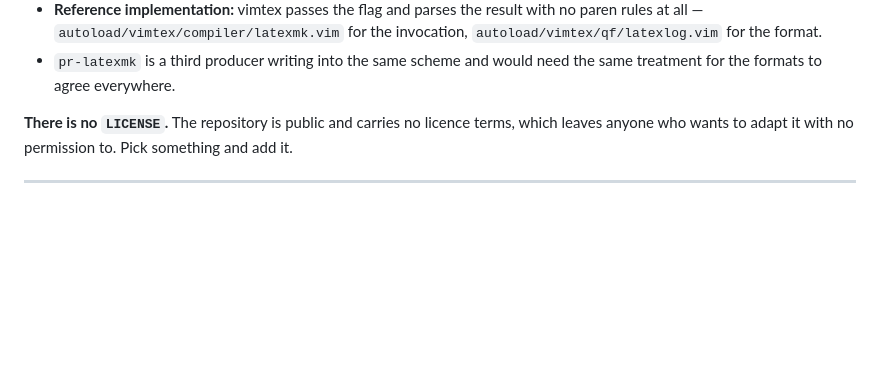
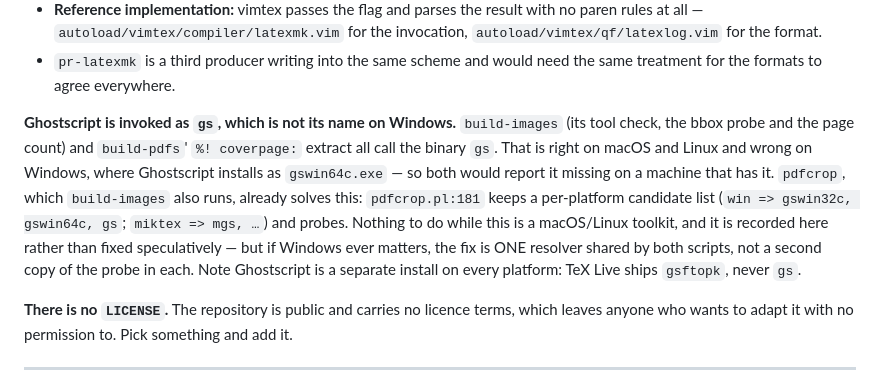
Before and after one commit to apreynolds/course-machinery, a Markdown page: TODO.md, the part around the change. Rendered like a GitHub page; blank space fills up the shorter version.

```diff
--- a/TODO.md
+++ b/TODO.md
@@ -72,6 +72,19 @@ the reader to that line number in the wrong file.
   invocation, `autoload/vimtex/qf/latexlog.vim` for the format.
 - `pr-latexmk` is a third producer writing into the same scheme and would need
   the same treatment for the formats to agree everywhere.
+
+**Ghostscript is invoked as `gs`, which is not its name on Windows.**
+`build-images` (its tool check, the bbox probe and the page count) and
+`build-pdfs`' `%! coverpage:` extract all call the binary `gs`. That is right on
+macOS and Linux and wrong on Windows, where Ghostscript installs as
+`gswin64c.exe` — so both would report it missing on a machine that has it.
+`pdfcrop`, which `build-images` also runs, already solves this: `pdfcrop.pl:181`
+keeps a per-platform candidate list (`win => gswin32c, gswin64c, gs`; `miktex =>
+mgs, …`) and probes. Nothing to do while this is a macOS/Linux toolkit, and it is
+recorded here rather than fixed speculatively — but if Windows ever matters, the
+fix is ONE resolver shared by both scripts, not a second copy of the probe in
+each. Note Ghostscript is a separate install on every platform: TeX Live ships
+`gsftopk`, never `gs`.
 
 **There is no `LICENSE`.**
 The repository is public and carries no licence terms, which leaves anyone who
```
Also changed, not shown: README.md (+10 -0 lines).
